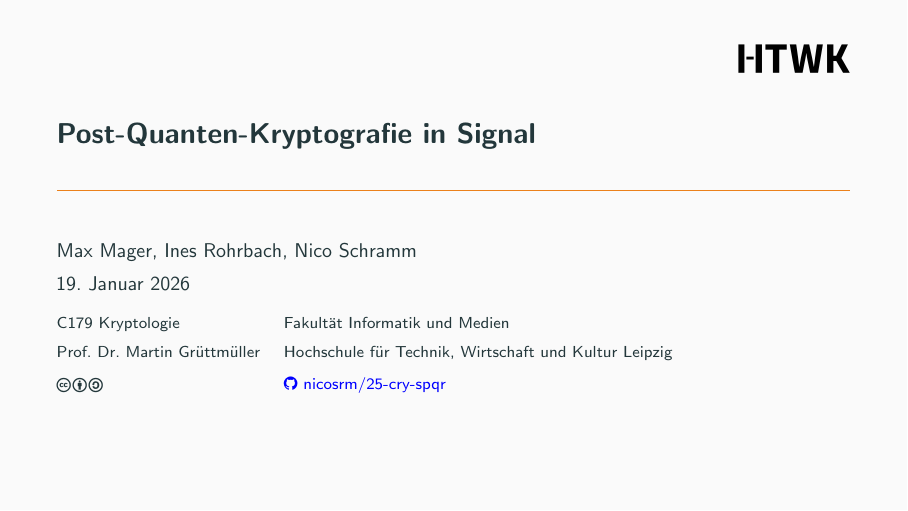
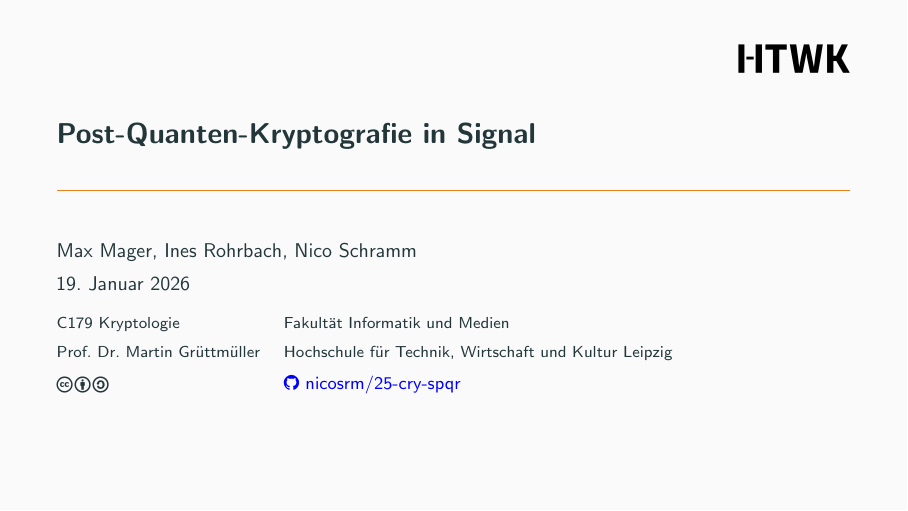
Before and after one commit to nicosrm/25-cry-spqr, LaTeX slides (presentation/presentation.tex, which reads presentation/header/metadata.tex): page 1 of 55. Compiled offline with pdfLaTeX.

Commit message:
update: increase size of cc icons

```diff
--- a/presentation/header/metadata.tex
+++ b/presentation/header/metadata.tex
@@ -23,9 +23,9 @@
 \institute{%
     \setlength\parindent{-6pt}
     \begin{tabular}{ll}
-        \module & \faculty\\
-        \prof   & \university\\[2pt]
-        \ccbysa & \href{\repourl}{\faicon{github} \githubHandle}
+        \module              & \faculty\\
+        \prof                & \university\\[2pt]
+        \footnotesize\ccbysa & \footnotesize\href{\repourl}{\faicon{github} \githubHandle}
     \end{tabular}
     \vspace{-1em}
 }
```
